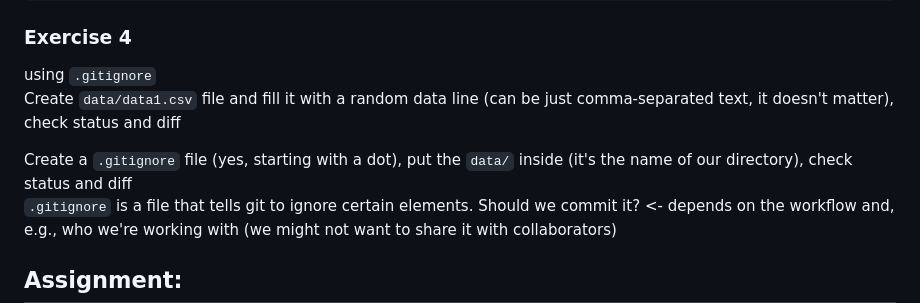
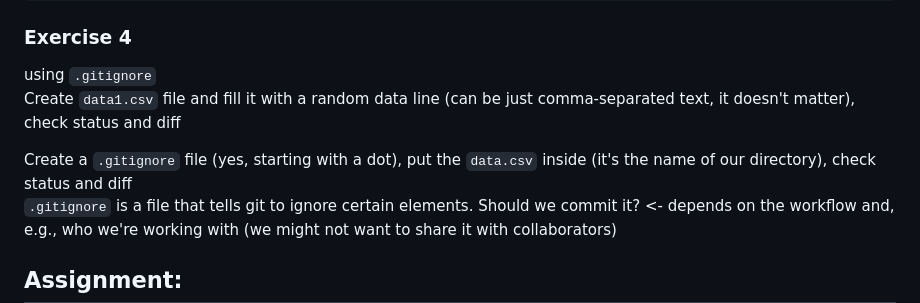
Before and after one commit to jmichankow/reproducible_research_2026, a Markdown page: assignments/RR_assignment_2.md, the part around the change. Rendered like a GitHub page.

```diff
--- a/assignments/RR_assignment_2.md
+++ b/assignments/RR_assignment_2.md
@@ -183,9 +183,9 @@ git status
 ### Exercise 4
 
 using `.gitignore`\
-Create `data/data1.csv` file and fill it with a random data line (can be just comma-separated text, it doesn't matter), check status and diff
+Create `data1.csv` file and fill it with a random data line (can be just comma-separated text, it doesn't matter), check status and diff
 
-Create a `.gitignore` file (yes, starting with a dot), put the `data/` inside (it's the name of our directory), check status and diff\
+Create a `.gitignore` file (yes, starting with a dot), put the `data.csv` inside (it's the name of our directory), check status and diff\
 `.gitignore` is a file that tells git to ignore certain elements. Should we commit it? <- depends on the workflow and, e.g., who we're working with (we might not want to share it with collaborators)
 
 
```
